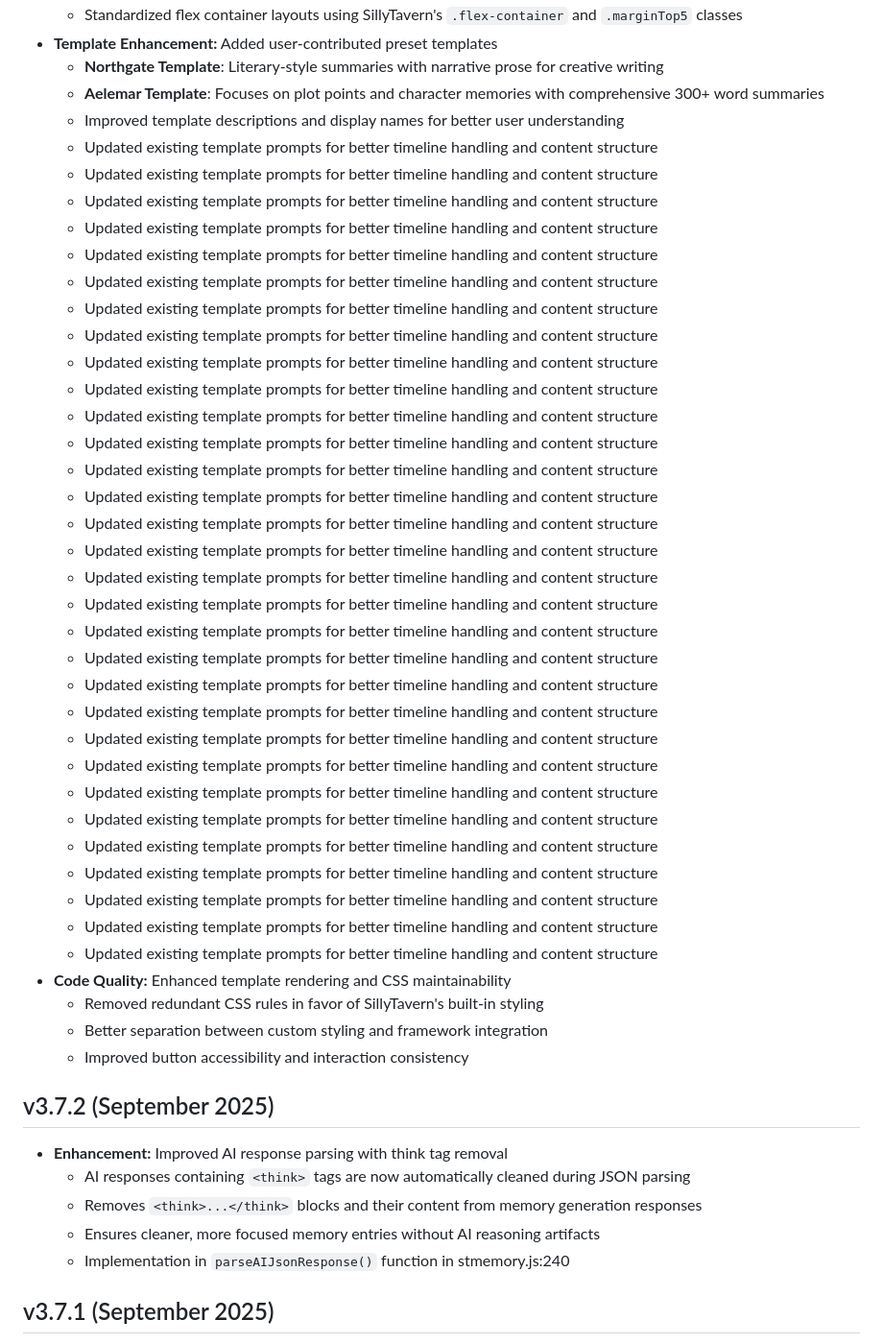
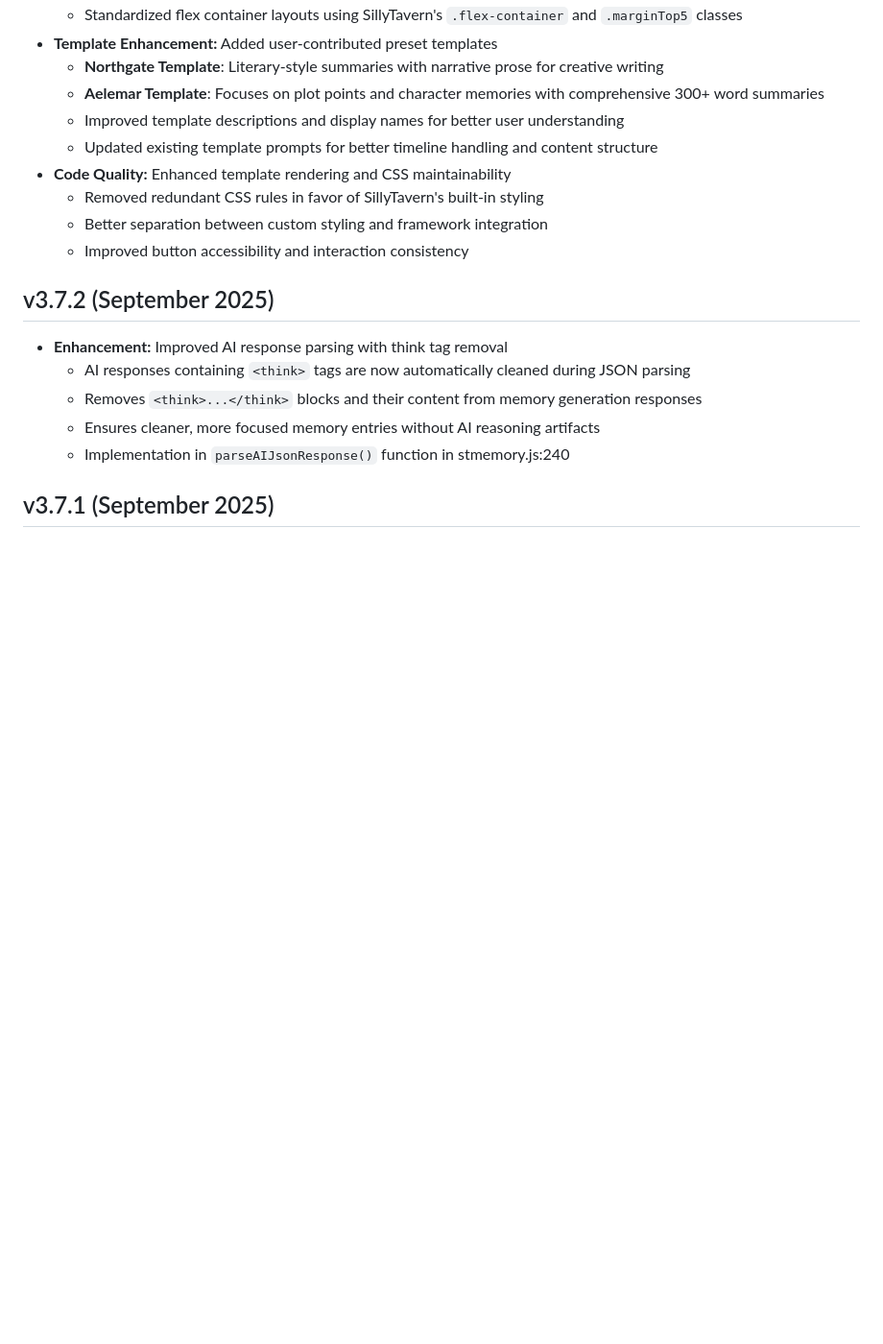
Before and after one commit to aikohanasaki/SillyTavern-MemoryBooks, a Markdown page: changelog.md, the part around one of its changes. Shown at 96% size. Rendered like a GitHub page; blank space fills up the shorter version.

Commit message:
cleanup changelog

```diff
--- a/changelog.md
+++ b/changelog.md
@@ -227,36 +227,6 @@
   - **Aelemar Template**: Focuses on plot points and character memories with comprehensive 300+ word summaries
   - Improved template descriptions and display names for better user understanding
   - Updated existing template prompts for better timeline handling and content structure
-  - Updated existing template prompts for better timeline handling and content structure
-  - Updated existing template prompts for better timeline handling and content structure
-  - Updated existing template prompts for better timeline handling and content structure
-  - Updated existing template prompts for better timeline handling and content structure
-  - Updated existing template prompts for better timeline handling and content structure
-  - Updated existing template prompts for better timeline handling and content structure
-  - Updated existing template prompts for better timeline handling and content structure
-  - Updated existing template prompts for better timeline handling and content structure
-  - Updated existing template prompts for better timeline handling and content structure
-  - Updated existing template prompts for better timeline handling and content structure
-  - Updated existing template prompts for better timeline handling and content structure
-  - Updated existing template prompts for better timeline handling and content structure
-  - Updated existing template prompts for better timeline handling and content structure
-  - Updated existing template prompts for better timeline handling and content structure
-  - Updated existing template prompts for better timeline handling and content structure
-  - Updated existing template prompts for better timeline handling and content structure
-  - Updated existing template prompts for better timeline handling and content structure
-  - Updated existing template prompts for better timeline handling and content structure
-  - Updated existing template prompts for better timeline handling and content structure
-  - Updated existing template prompts for better timeline handling and content structure
-  - Updated existing template prompts for better timeline handling and content structure
-  - Updated existing template prompts for better timeline handling and content structure
-  - Updated existing template prompts for better timeline handling and content structure
-  - Updated existing template prompts for better timeline handling and content structure
-  - Updated existing template prompts for better timeline handling and content structure
-  - Updated existing template prompts for better timeline handling and content structure
-  - Updated existing template prompts for better timeline handling and content structure
-  - Updated existing template prompts for better timeline handling and content structure
-  - Updated existing template prompts for better timeline handling and content structure
-  - Updated existing template prompts for better timeline handling and content structure
 - **Code Quality:** Enhanced template rendering and CSS maintainability
   - Removed redundant CSS rules in favor of SillyTavern's built-in styling
   - Better separation between custom styling and framework integration
```
Also changed, not shown: other parts of changelog.md (+0 -11 lines), userguides/USER_GUIDE-ES.md (added, +245 -0 lines), userguides/readme-ES.md (added, +297 -0 lines).
